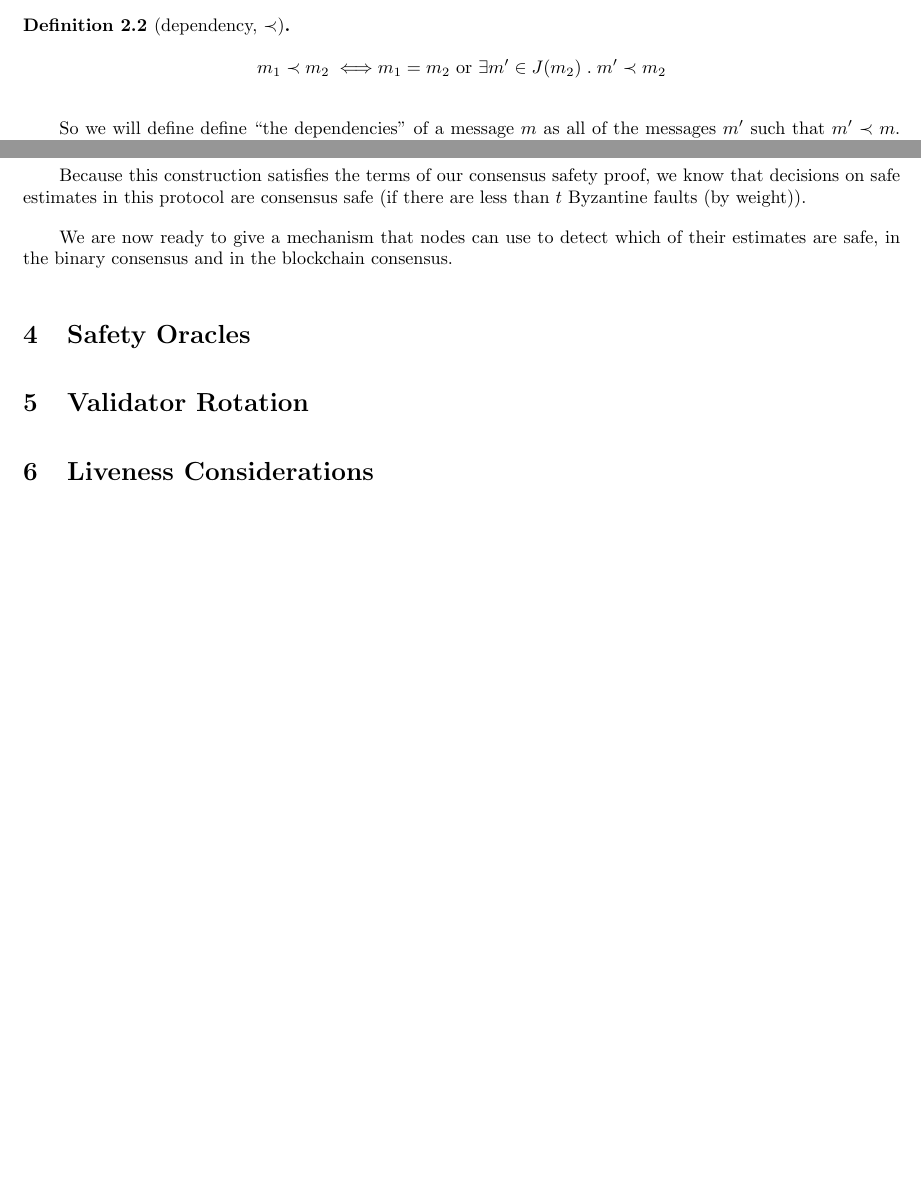
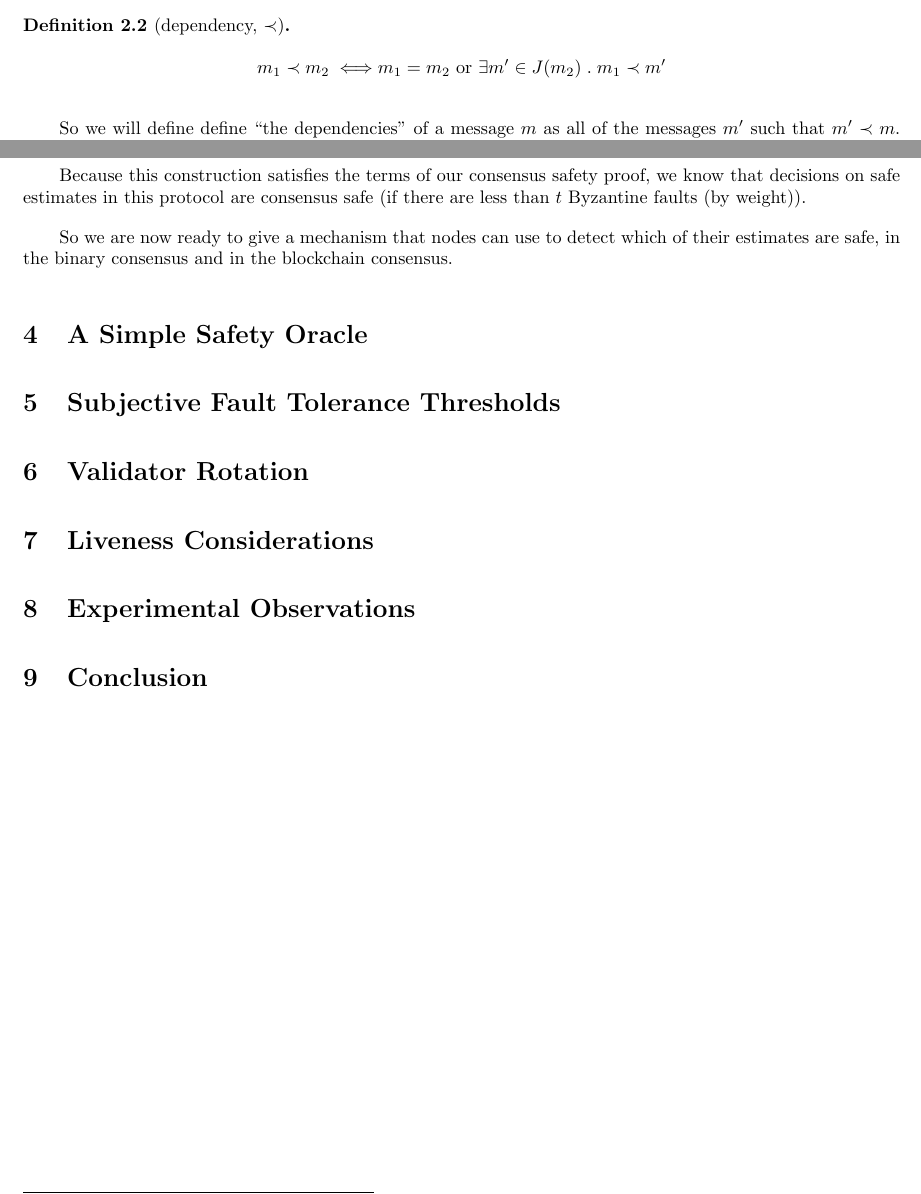
Before and after one commit to naterush/casper-paper, a LaTeX paper (CasperTFG.tex): two parts of pages 4 and 8 of 8, joined at a grey line, cut so that both start at the same text, the shorter picture padded with empty space. Compiled offline with pdfLaTeX.

Commit message:
fixed major bug in the definition of dependency, also added some ideas for sections

```diff
--- a/CasperTFG.tex
+++ b/CasperTFG.tex
@@ -163,7 +163,7 @@ But we will also call $m_1$ a dependency of $m_2$ if $m_1 = m_2$:
 \begin{defn}[dependency, $\prec$]
 \begin{equation*}
 \begin{split}
-m_1 \prec m_2 \iff & m_1 = m_2 \text{ or } \exists m' \in J(m_2) \hspace{1mm} . \hspace{1mm} m' \prec m_2
+m_1 \prec m_2 \iff & m_1 = m_2 \text{ or } \exists m' \in J(m_2) \hspace{1mm} . \hspace{1mm} m_1 \prec m'
 \end{split}
 \end{equation*}
 \end{defn}
@@ -367,12 +367,18 @@ $$
 
 Because this construction satisfies the terms of our consensus safety proof, we know that decisions on safe estimates in this protocol are consensus safe (if there are less than $t$ Byzantine faults (by weight)).
 
-We are now ready to give a mechanism that nodes can use to detect which of their estimates are safe, in the binary consensus and in the blockchain consensus.
+So we are now ready to give a mechanism that nodes can use to detect which of their estimates are safe, in the binary consensus and in the blockchain consensus.
 
-\section{Safety Oracles}
+\section{A Simple Safety Oracle}
+
+\section{Subjective Fault Tolerance Thresholds}
 
 \section{Validator Rotation}
 
 \section{Liveness Considerations}
 
+\section{Experimental Observations}
+
+\section{Conclusion}
+
 \end{document}
```
